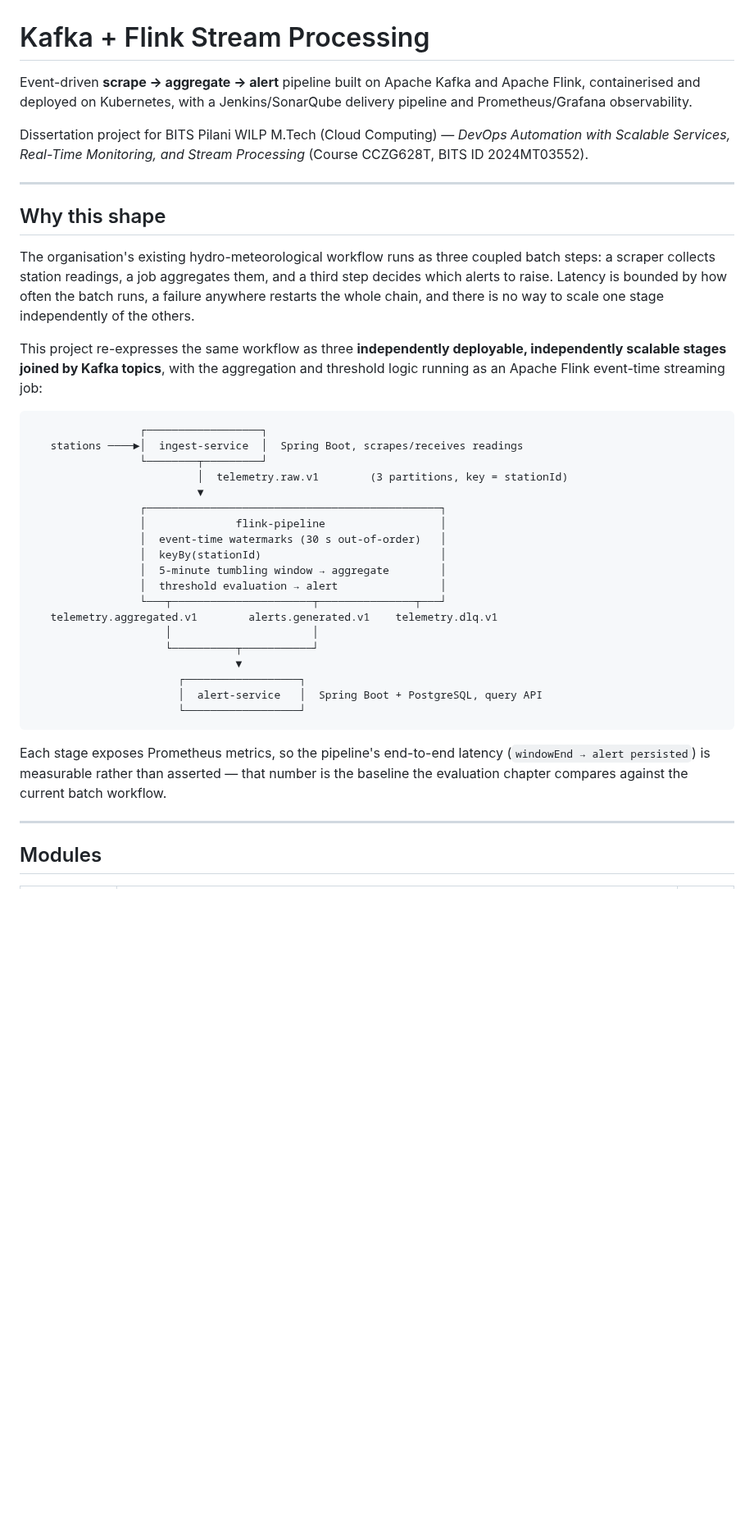
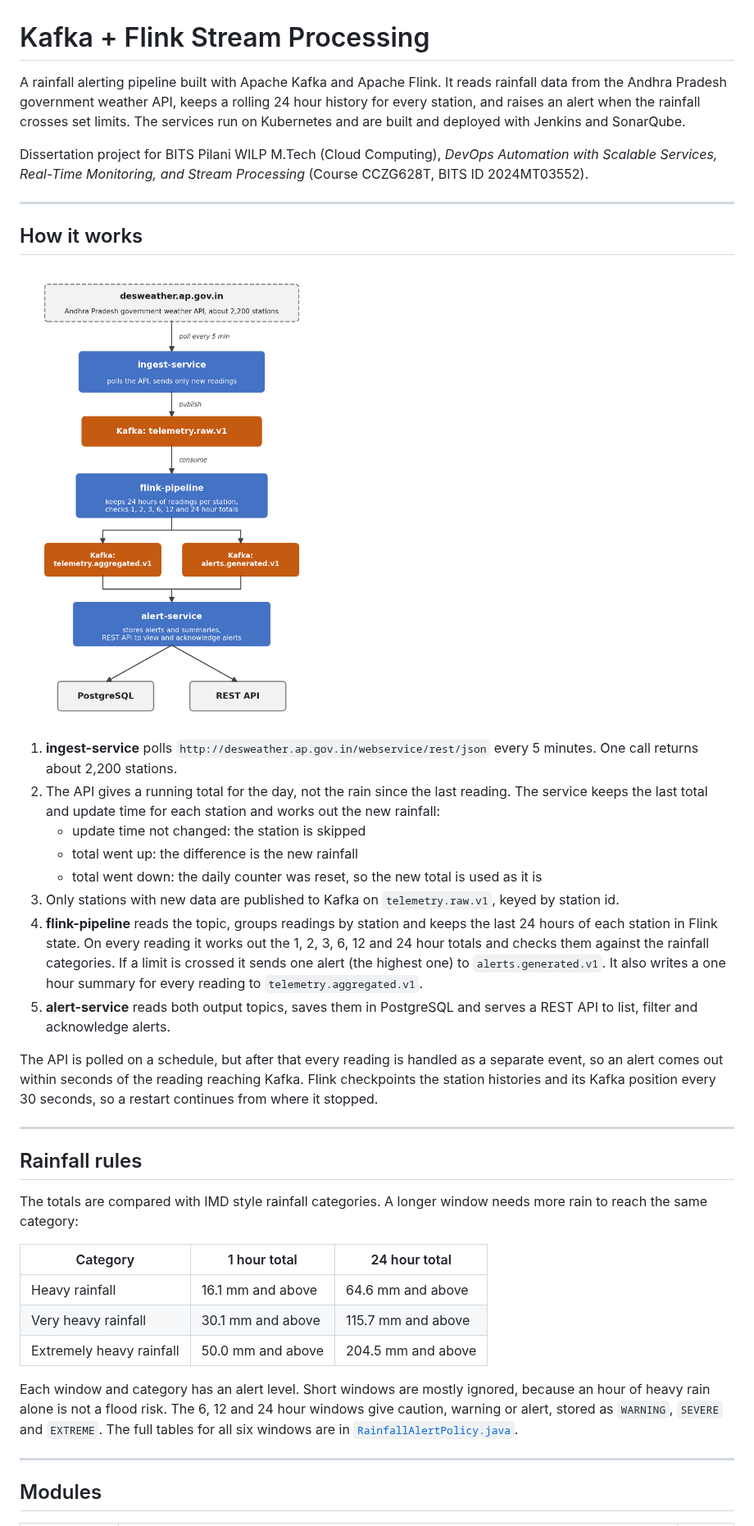
Before and after one commit to shrivardhangorla928/kafka-flink-stream-processing, a Markdown page: README.md, the part around one of its changes. Shown at 82% size. Drawn GitHub-style; pictures changed too: docs/pipeline-diagram.png (added); blank space fills up the shorter version.

````diff
--- a/README.md
+++ b/README.md
@@ -1,51 +1,57 @@
 # Kafka + Flink Stream Processing
 
-Event-driven **scrape → aggregate → alert** pipeline built on Apache Kafka and Apache Flink,
-containerised and deployed on Kubernetes, with a Jenkins/SonarQube delivery pipeline and
-Prometheus/Grafana observability.
+A rainfall alerting pipeline built with Apache Kafka and Apache Flink. It reads rainfall data from
+the Andhra Pradesh government weather API, keeps a rolling 24 hour history for every station, and
+raises an alert when the rainfall crosses set limits. The services run on Kubernetes and are built
+and deployed with Jenkins and SonarQube.
 
-Dissertation project for BITS Pilani WILP M.Tech (Cloud Computing) —
+Dissertation project for BITS Pilani WILP M.Tech (Cloud Computing),
 *DevOps Automation with Scalable Services, Real-Time Monitoring, and Stream Processing*
 (Course CCZG628T, BITS ID 2024MT03552).
 
 ---
 
-## Why this shape
+## How it works
 
-The organisation's existing hydro-meteorological workflow runs as three coupled batch steps:
-a scraper collects station readings, a job aggregates them, and a third step decides which
-alerts to raise. Latency is bounded by how often the batch runs, a failure anywhere restarts
-the whole chain, and there is no way to scale one stage independently of the others.
+![Pipeline diagram](docs/pipeline-diagram.png)
 
-This project re-expresses the same workflow as three **independently deployable, independently
-scalable stages joined by Kafka topics**, with the aggregation and threshold logic running as
-an Apache Flink event-time streaming job:
+1. **ingest-service** polls `http://desweather.ap.gov.in/webservice/rest/json` every 5 minutes.
+   One call returns about 2,200 stations.
+2. The API gives a running total for the day, not the rain since the last reading. The service keeps
+   the last total and update time for each station and works out the new rainfall:
+   - update time not changed: the station is skipped
+   - total went up: the difference is the new rainfall
+   - total went down: the daily counter was reset, so the new total is used as it is
+3. Only stations with new data are published to Kafka on `telemetry.raw.v1`, keyed by station id.
+4. **flink-pipeline** reads the topic, groups readings by station and keeps the last 24 hours of each
+   station in Flink state. On every reading it works out the 1, 2, 3, 6, 12 and 24 hour totals and
+   checks them against the rainfall categories. If a limit is crossed it sends one alert (the
+   highest one) to `alerts.generated.v1`. It also writes a one hour summary for every reading to
+   `telemetry.aggregated.v1`.
+5. **alert-service** reads both output topics, saves them in PostgreSQL and serves a REST API to
+   list, filter and acknowledge alerts.
 
-```
-                 ┌──────────────────┐
-   stations ────►│  ingest-service  │  Spring Boot, scrapes/receives readings
-                 └────────┬─────────┘
-                          │  telemetry.raw.v1        (3 partitions, key = stationId)
-                          ▼
-                 ┌──────────────────────────────────────────────┐
-                 │              flink-pipeline                  │
-                 │  event-time watermarks (30 s out-of-order)   │
-                 │  keyBy(stationId)                            │
-                 │  5-minute tumbling window → aggregate        │
-                 │  threshold evaluation → alert                │
-                 └───┬──────────────────────┬───────────────┬───┘
-   telemetry.aggregated.v1        alerts.generated.v1    telemetry.dlq.v1
-                     │                      │
-                     └──────────┬───────────┘
-                                ▼
-                       ┌──────────────────┐
-                       │  alert-service   │  Spring Boot + PostgreSQL, query API
-                       └──────────────────┘
-```
+The API is polled on a schedule, but after that every reading is handled as a separate event, so
+an alert comes out within seconds of the reading reaching Kafka. Flink checkpoints the station
+histories and its Kafka position every 30 seconds, so a restart continues from where it stopped.
 
-Each stage exposes Prometheus metrics, so the pipeline's end-to-end latency
-(`windowEnd → alert persisted`) is measurable rather than asserted — that number is the
-baseline the evaluation chapter compares against the current batch workflow.
+---
+
+## Rainfall rules
+
+The totals are compared with IMD style rainfall categories. A longer window needs more rain to reach
+the same category:
+
+| Category | 1 hour total | 24 hour total |
+|---|---|---|
+| Heavy rainfall | 16.1 mm and above | 64.6 mm and above |
+| Very heavy rainfall | 30.1 mm and above | 115.7 mm and above |
+| Extremely heavy rainfall | 50.0 mm and above | 204.5 mm and above |
+
+Each window and category has an alert level. Short windows are mostly ignored, because an hour of
+heavy rain alone is not a flood risk. The 6, 12 and 24 hour windows give caution, warning or alert,
+stored as `WARNING`, `SEVERE` and `EXTREME`. The full tables for all six windows are in
+[`RainfallAlertPolicy.java`](flink-pipeline/src/main/java/com/stream/processing/flink/rainfall/RainfallAlertPolicy.java).
 
 ---
 
````
Also changed, not shown: other parts of README.md (+55 -56 lines), deploy/cicd/README.md (+5 -1 lines), deploy/k8s/README.md (+11 -5 lines).
